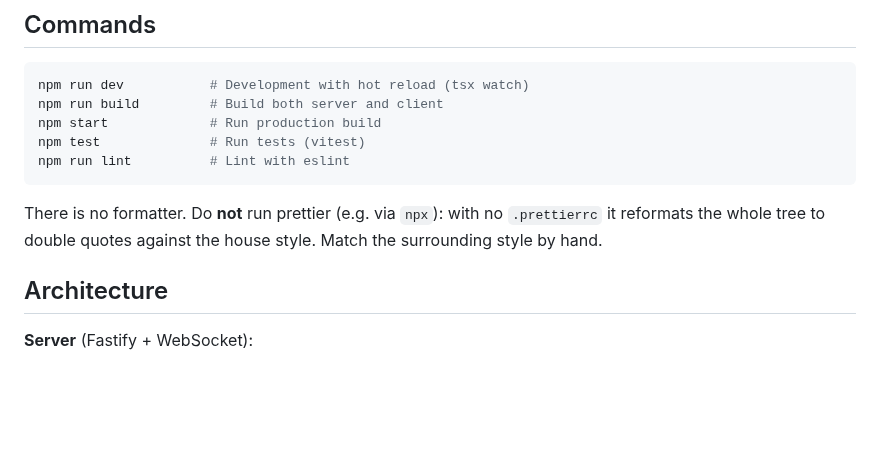
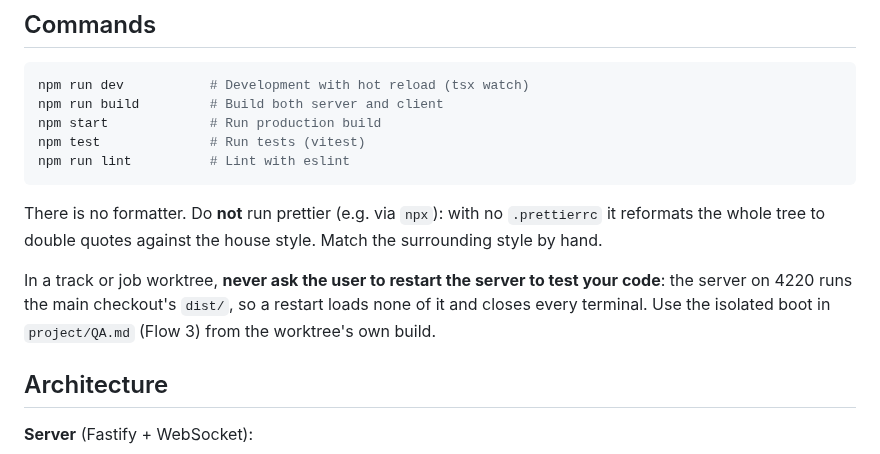
Before and after one commit to AlbertMillan/remote-terminal, a Markdown page: CLAUDE.md, the part around the change. Rendered like a GitHub page; blank space fills up the shorter version.

```diff
--- a/CLAUDE.md
+++ b/CLAUDE.md
@@ -27,6 +27,11 @@ npm run lint          # Lint with eslint
 There is no formatter. Do **not** run prettier (e.g. via `npx`): with no `.prettierrc` it
 reformats the whole tree to double quotes against the house style. Match the surrounding
 style by hand.
+
+In a track or job worktree, **never ask the user to restart the server to test your code**:
+the server on 4220 runs the main checkout's `dist/`, so a restart loads none of it and
+closes every terminal. Use the isolated boot in `project/QA.md` (Flow 3) from the
+worktree's own build.
 
 ## Architecture
 
```
Also changed, not shown: project/QA.md (+5 -0 lines).
